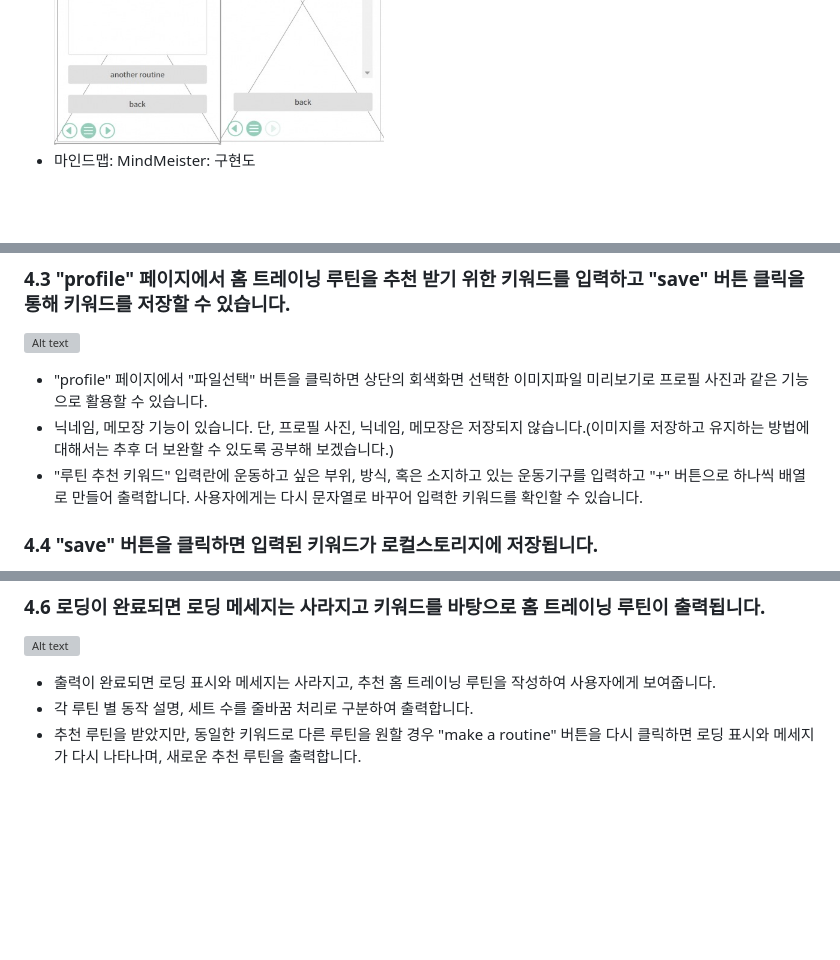
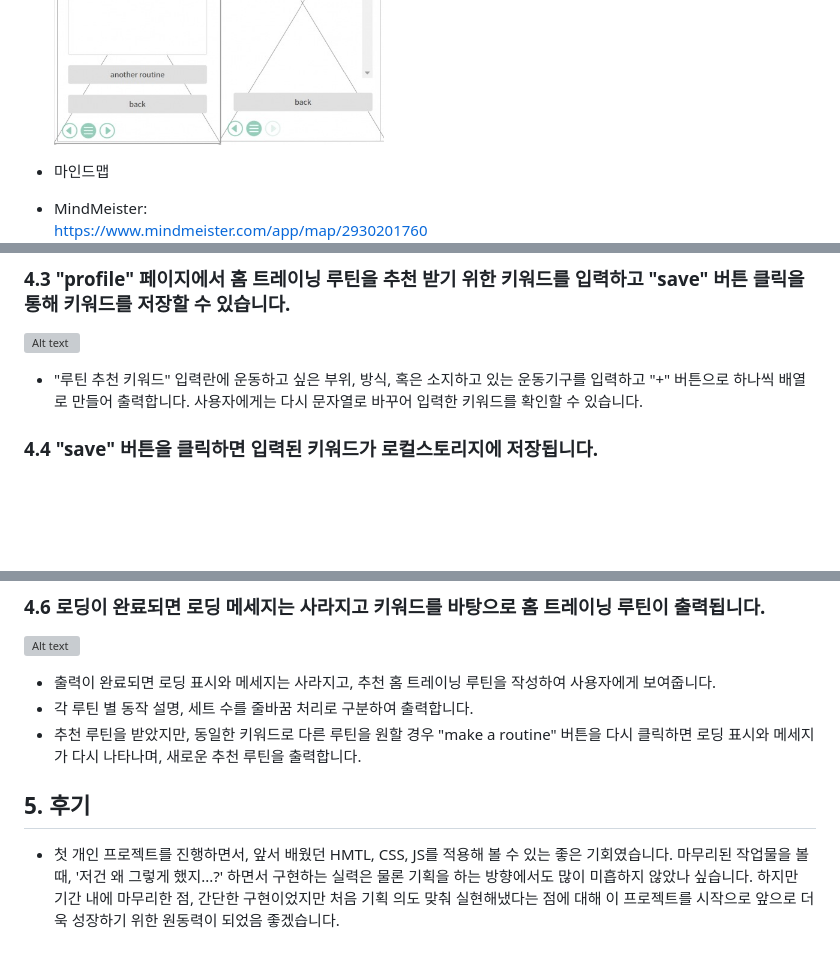
Before and after one commit to ChoSangYeon/1stProject, a Markdown page: README.md, 3 parts joined by grey strips. Rendered like a GitHub page; blank space fills up the shorter version; grey boxes are pictures that could not be loaded.

Commit message:
발표자료

```diff
--- a/README.md
+++ b/README.md
@@ -22,5 +25,7 @@
 ![Alt text](img/wr_plan.png)
-- 마인드맵: MindMeister: 구현도
+
+- 마인드맵
+- MindMeister:<br>https://www.mindmeister.com/app/map/2930201760
 ![Alt text](img/mindmap.png)
 ### 3.2 개발 일정(WBS)
 - 2023-08-30 ~ 2023-09-06
@@ -37,8 +43,6 @@
 
 ### 4.3 "profile" 페이지에서 홈 트레이닝 루틴을 추천 받기 위한 키워드를 입력하고 "save" 버튼 클릭을 통해 키워드를 저장할 수 있습니다.<br>
 ![Alt text](img/keyword.gif)<br>
-- "profile" 페이지에서 "파일선택" 버튼을 클릭하면 상단의 회색화면 선택한 이미지파일 미리보기로 프로필 사진과 같은 기능으로 활용할 수 있습니다.
-- 닉네임, 메모장 기능이 있습니다. 단, 프로필 사진, 닉네임, 메모장은 저장되지 않습니다.(이미지를 저장하고 유지하는 방법에 대해서는 추후 더 보완할 수 있도록 공부해 보겠습니다.)
 - "루틴 추천 키워드" 입력란에 운동하고 싶은 부위, 방식, 혹은 소지하고 있는 운동기구를 입력하고 "+" 버튼으로 하나씩 배열로 만들어 출력합니다. 사용자에게는 다시 문자열로 바꾸어 입력한 키워드를 확인할 수 있습니다.
 
 ### 4.4 "save" 버튼을 클릭하면 입력된 키워드가 로컬스토리지에 저장됩니다.<br>
@@ -58,3 +62,6 @@
 - 출력이 완료되면 로딩 표시와 메세지는 사라지고, 추천 홈 트레이닝 루틴을 작성하여 사용자에게 보여줍니다.
 - 각 루틴 별 동작 설명, 세트 수를 줄바꿈 처리로 구분하여 출력합니다.
 - 추천 루틴을 받았지만, 동일한 키워드로 다른 루틴을 원할 경우 "make a routine" 버튼을 다시 클릭하면 로딩 표시와 메세지가 다시 나타나며, 새로운 추천 루틴을 출력합니다.
+
+## 5. 후기
+- 첫 개인 프로젝트를 진행하면서, 앞서 배웠던 HMTL, CSS, JS를 적용해 볼 수 있는 좋은 기회였습니다. 마무리된 작업물을 볼 때, '저건 왜 그렇게 했지...?' 하면서 구현하는 실력은 물론 기획을 하는 방향에서도 많이 미흡하지 않았나 싶습니다. 하지만 기간 내에 마무리한 점, 간단한 구현이었지만 처음 기획 의도 맞춰 실현해냈다는 점에 대해 이 프로젝트를 시작으로 앞으로 더욱 성장하기 위한 원동력이 되었음 좋겠습니다.
```
Also changed, not shown: other parts of README.md (+4 -0 lines).
